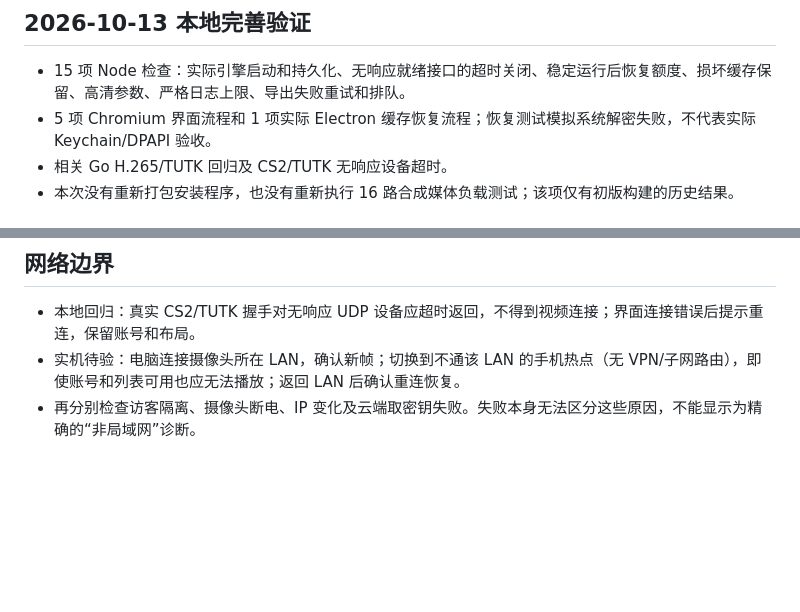
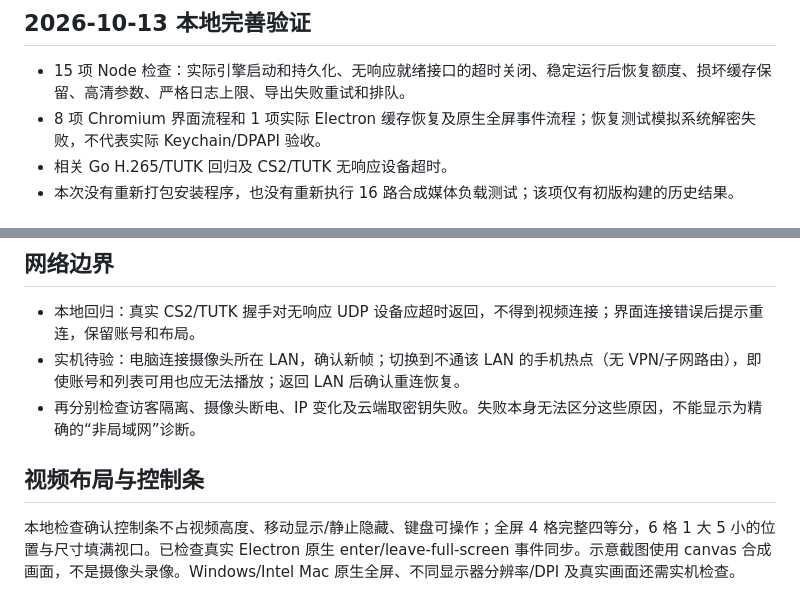
Before and after one commit to Ray8876/xiaomi-camera-desktop, a Markdown page: docs/ACCEPTANCE.md, 2 parts joined by grey strips. GitHub-like rendering; blank space fills up the shorter version.

```diff
--- a/docs/ACCEPTANCE.md
+++ b/docs/ACCEPTANCE.md
@@ -13,7 +13,7 @@
 ## 2026-10-13 本地完善验证
 
 - 15 项 Node 检查：实际引擎启动和持久化、无响应就绪接口的超时关闭、稳定运行后恢复额度、损坏缓存保留、高清参数、严格日志上限、导出失败重试和排队。
-- 5 项 Chromium 界面流程和 1 项实际 Electron 缓存恢复流程；恢复测试模拟系统解密失败，不代表实际 Keychain/DPAPI 验收。
+- 8 项 Chromium 界面流程和 1 项实际 Electron 缓存恢复及原生全屏事件流程；恢复测试模拟系统解密失败，不代表实际 Keychain/DPAPI 验收。
 - 相关 Go H.265/TUTK 回归及 CS2/TUTK 无响应设备超时。
 - 本次没有重新打包安装程序，也没有重新执行 16 路合成媒体负载测试；该项仅有初版构建的历史结果。
 
@@ -42,3 +42,7 @@ Apple 芯片和 Intel 各做一次上述实际小米摄像头测试；验证 Key
 - 本地回归：真实 CS2/TUTK 握手对无响应 UDP 设备应超时返回，不得到视频连接；界面连接错误后提示重连，保留账号和布局。
 - 实机待验：电脑连接摄像头所在 LAN，确认新帧；切换到不通该 LAN 的手机热点（无 VPN/子网路由），即使账号和列表可用也应无法播放；返回 LAN 后确认重连恢复。
 - 再分别检查访客隔离、摄像头断电、IP 变化及云端取密钥失败。失败本身无法区分这些原因，不能显示为精确的“非局域网”诊断。
+
+## 视频布局与控制条
+
+本地检查确认控制条不占视频高度、移动显示/静止隐藏、键盘可操作；全屏 4 格完整四等分，6 格 1 大 5 小的位置与尺寸填满视口。已检查真实 Electron 原生 enter/leave-full-screen 事件同步。示意截图使用 canvas 合成画面，不是摄像头录像。Windows/Intel Mac 原生全屏、不同显示器分辨率/DPI 及真实画面还需实机检查。
```
Also changed, not shown: CHANGELOG.md (+4 -1 lines), README.md (+6 -3 lines), docs/assets/fullscreen-four-synthetic.png (added), docs/assets/fullscreen-six-synthetic.png (added), 7 other files.
